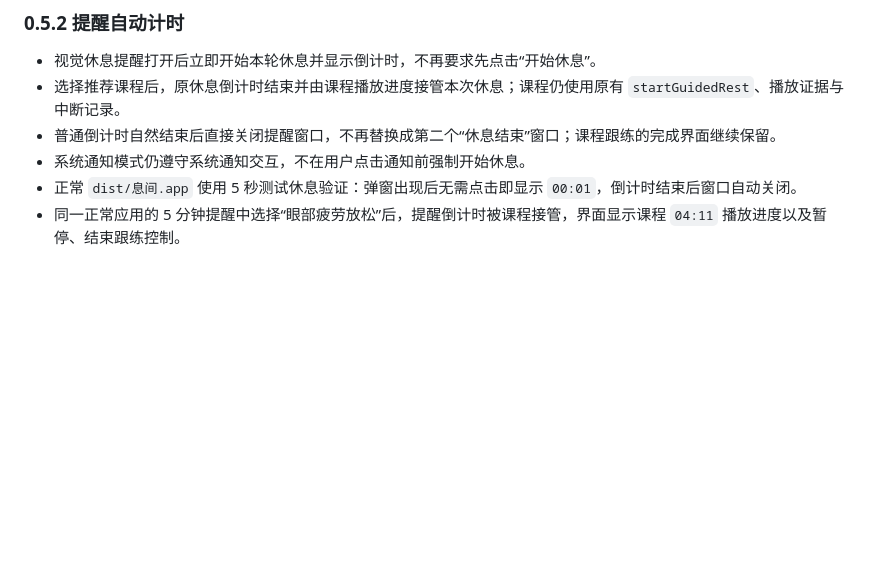
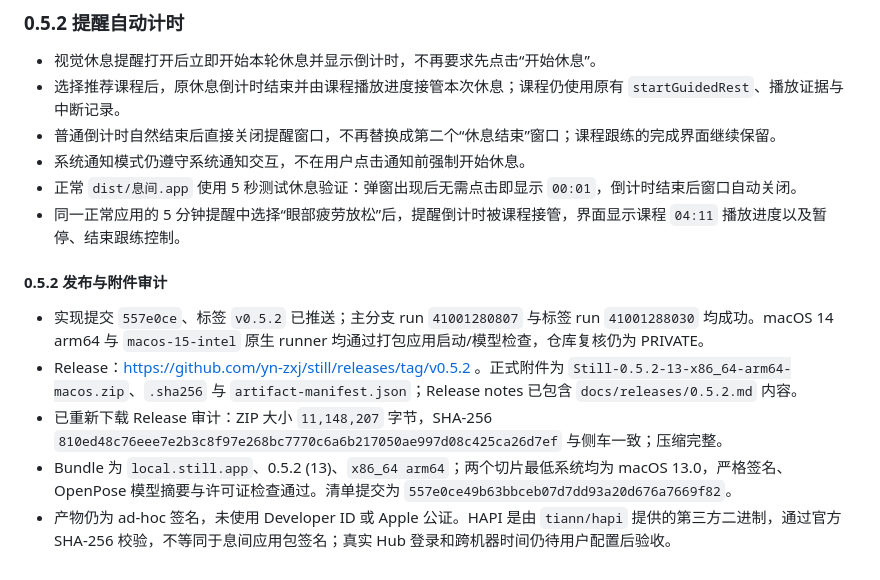
Before and after one commit to yn-zxj/still, a Markdown page: docs/PROJECT_STATUS.md, the part around the change. GitHub-like rendering; blank space fills up the shorter version.

Commit message:
Record v0.5.2 release verification [skip ci]

```diff
--- a/docs/PROJECT_STATUS.md
+++ b/docs/PROJECT_STATUS.md
@@ -322,3 +322,11 @@ GitHub Actions macOS 构建流水线位于 `.github/workflows/macos-build.yml`
 - 系统通知模式仍遵守系统通知交互，不在用户点击通知前强制开始休息。
 - 正常 `dist/息间.app` 使用 5 秒测试休息验证：弹窗出现后无需点击即显示 `00:01`，倒计时结束后窗口自动关闭。
 - 同一正常应用的 5 分钟提醒中选择“眼部疲劳放松”后，提醒倒计时被课程接管，界面显示课程 `04:11` 播放进度以及暂停、结束跟练控制。
+
+#### 0.5.2 发布与附件审计
+
+- 实现提交 `557e0ce`、标签 `v0.5.2` 已推送；主分支 run `41001280807` 与标签 run `41001288030` 均成功。macOS 14 arm64 与 `macos-15-intel` 原生 runner 均通过打包应用启动/模型检查，仓库复核仍为 PRIVATE。
+- Release：https://github.com/yn-zxj/still/releases/tag/v0.5.2 。正式附件为 `Still-0.5.2-13-x86_64-arm64-macos.zip`、`.sha256` 与 `artifact-manifest.json`；Release notes 已包含 `docs/releases/0.5.2.md` 内容。
+- 已重新下载 Release 审计：ZIP 大小 `11,148,207` 字节，SHA-256 `810ed48c76eee7e2b3c8f97e268bc7770c6a6b217050ae997d08c425ca26d7ef` 与侧车一致；压缩完整。
+- Bundle 为 `local.still.app`、0.5.2 (13)、`x86_64 arm64`；两个切片最低系统均为 macOS 13.0，严格签名、OpenPose 模型摘要与许可证检查通过。清单提交为 `557e0ce49b63bbceb07d7dd93a20d676a7669f82`。
+- 产物仍为 ad-hoc 签名，未使用 Developer ID 或 Apple 公证。HAPI 是由 `tiann/hapi` 提供的第三方二进制，通过官方 SHA-256 校验，不等同于息间应用包签名；真实 Hub 登录和跨机器时间仍待用户配置后验收。
```
